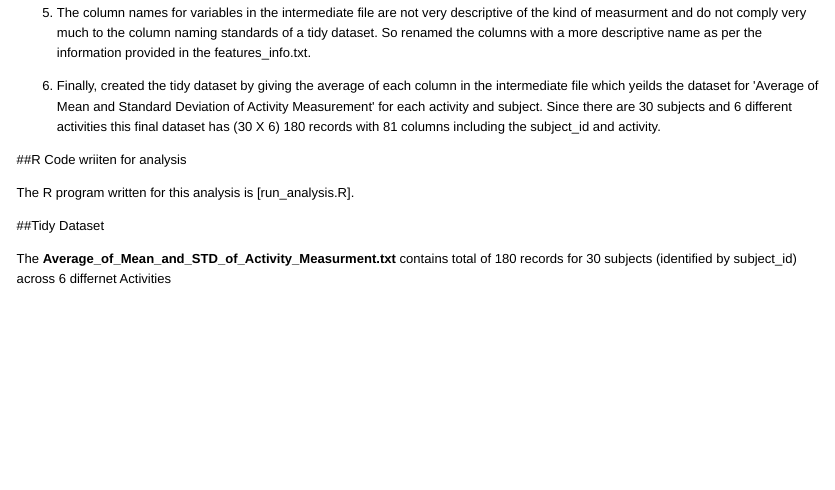
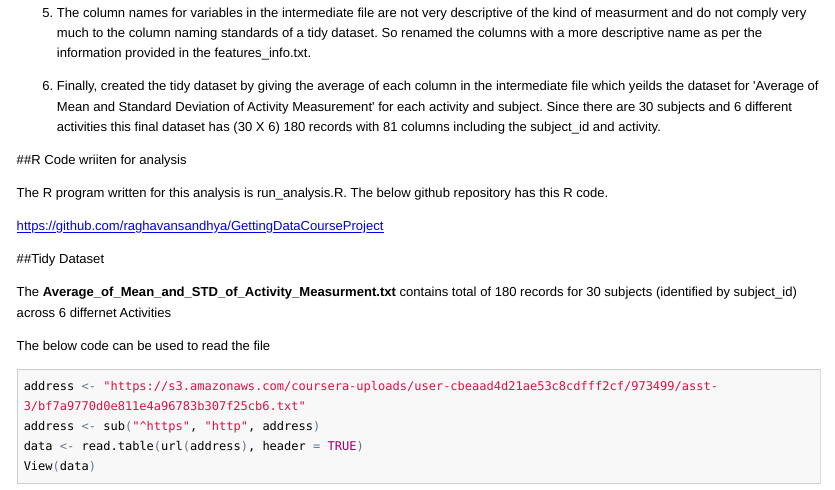
Before and after one commit to raghavansandhya/GettingDataCourseProject, an R Markdown document (ReadMe.Rmd): the page in a window 1100 px wide, from 1100 px down. The pictures show the output file ReadMe.html that the author committed with the source, opened offline; long lines of code are wrapped.

Commit message:
Modified files for Course Project

````diff
--- a/ReadMe.Rmd
+++ b/ReadMe.Rmd
@@ -56,8 +56,18 @@ Steps performed:
 
 ##R Code wriiten for analysis
 
-The R program written for this analysis is [run_analysis.R].
+The R program written for this analysis is run_analysis.R. The below github repository has this R code.
+
+https://github.com/raghavansandhya/GettingDataCourseProject
 
 ##Tidy Dataset
 
 The **Average_of_Mean_and_STD_of_Activity_Measurment.txt** contains total of 180 records for 30 subjects (identified by subject_id) across 6 differnet Activities
+
+The below code can be used to read the file
+```{r}
+address <- "https://s3.amazonaws.com/coursera-uploads/user-cbeaad4d21ae53c8cdfff2cf/973499/asst-3/bf7a9770d0e811e4a96783b307f25cb6.txt"
+address <- sub("^https", "http", address)
+data <- read.table(url(address), header = TRUE)
+View(data)
+```
````
Also changed, not shown: CodeBook.Rmd (+3 -2 lines), CodeBook.html, CodeBook.md, ReadMe.html, ReadMe.md.
